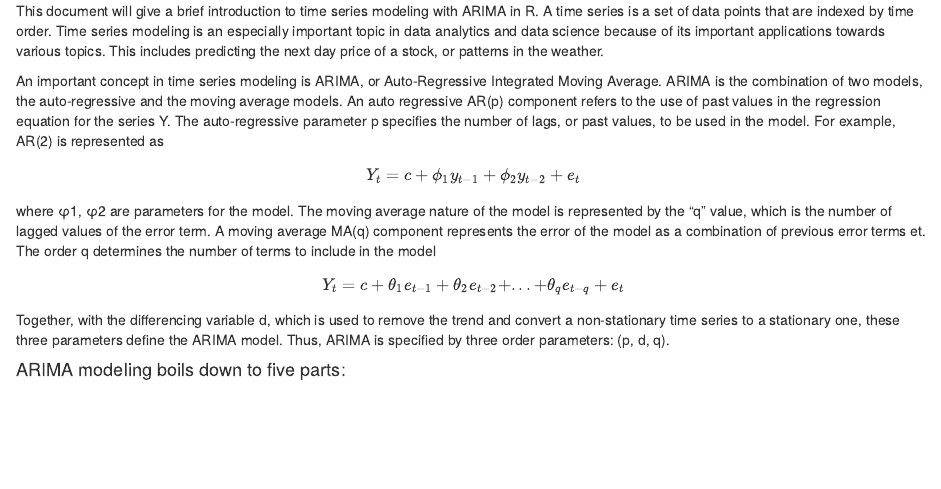
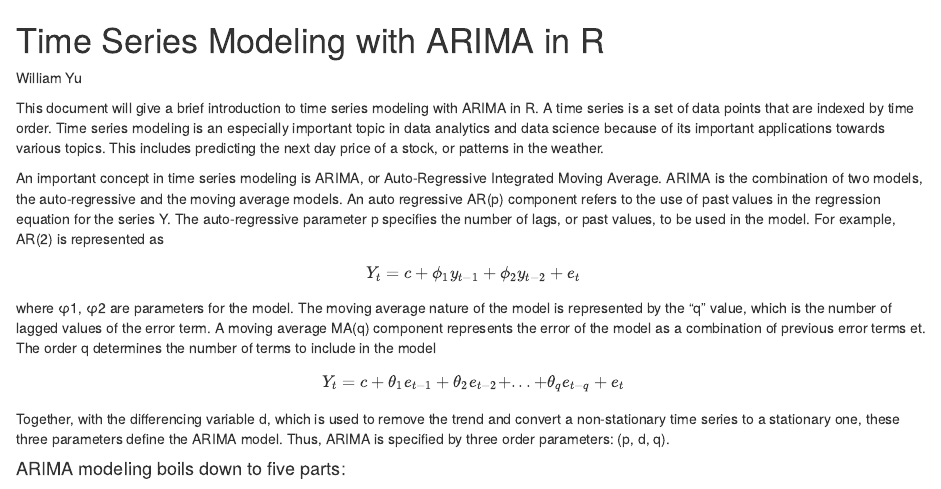
Before and after one commit to willyiamyu/time_series_arima, an R Markdown document (time_series_arima.Rmd): the page in a window 1100 px wide, from its top. Rendered offline with R 4.5, knitr and Pandoc, with nearby package versions; some code elsewhere in the file could not run offline; common packages that the code uses without loading them are loaded.

Commit message:
Update time_series_arima.Rmd

````diff
--- a/time_series_arima.Rmd
+++ b/time_series_arima.Rmd
@@ -1,3 +1,9 @@
+# Time Series Modeling with ARIMA in R
+
+William Yu
+```{r setup, include=FALSE}
+ knitr::opts_chunk$set(warning = FALSE, message = FALSE)
+```
 
 This document will give a brief introduction to time series modeling with ARIMA in R. A time series is a set of data points that are indexed by time order. Time series modeling is an especially important topic in data analytics and data science because of its important applications towards various topics. This includes predicting the next day price of a stock, or patterns in the weather.
 
````
